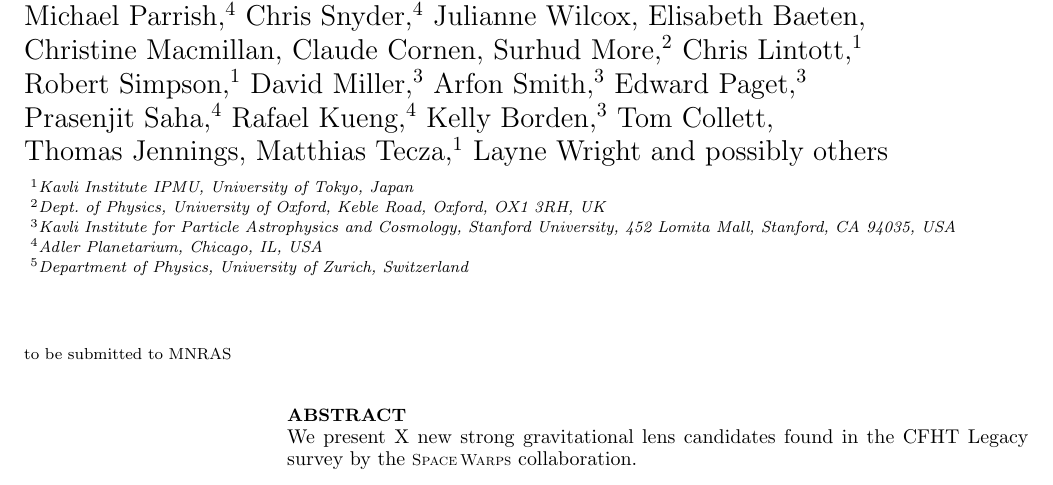
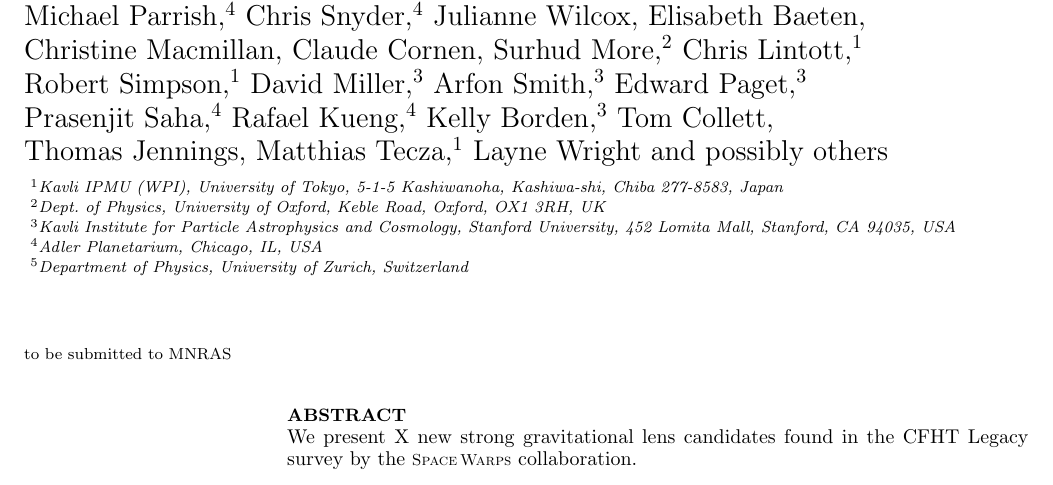
Before and after one commit to drphilmarshall/SpaceWarps, a LaTeX paper (doc/sw-cfhtls.tex, which reads doc/addresses.tex): part of page 1 of 7, cut so that both start at the same text. Compiled offline with pdfLaTeX; a LaTeX package or settings file that is missing is left out.

Commit message:
updated ipmu affiliation

```diff
--- a/doc/addresses.tex
+++ b/doc/addresses.tex
@@ -1,6 +1,6 @@
 \def\oxford{Dept.\ of Physics, University of Oxford, Keble Road, Oxford, OX1 3RH, UK}
 \def\kipac{Kavli Institute for Particle Astrophysics and Cosmology, Stanford University, 452 Lomita Mall, Stanford, CA 94035, USA}
-\def\ipmu{Kavli Institute IPMU, University of Tokyo, Japan}
+\def\ipmu{Kavli IPMU (WPI), University of Tokyo, 5-1-5 Kashiwanoha, Kashiwa-shi, Chiba 277-8583, Japan}
 \def\adler{Adler Planetarium, Chicago, IL, USA}
 \def\lausanne{EPFL, Lausanne, Switzerland}
 \def\zurich{Department of Physics, University of Zurich, Switzerland}
```
